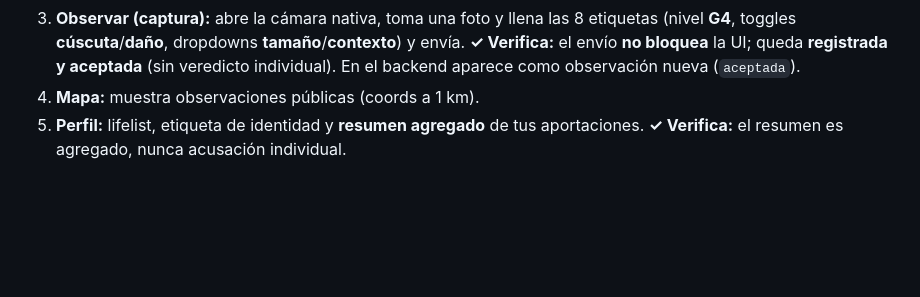
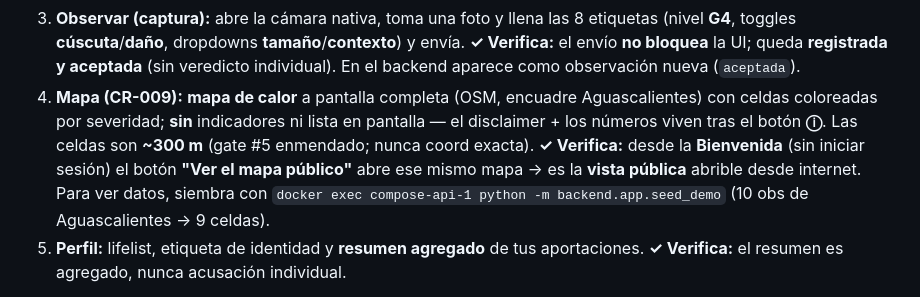
Before and after one commit to ovelazquezj/mezquites, a Markdown page: QUICKSTART.md, the part around the change. Rendered like a GitHub page; blank space fills up the shorter version.

```diff
--- a/QUICKSTART.md
+++ b/QUICKSTART.md
@@ -308,7 +308,12 @@ en serif (Fraunces) y la **paleta oficial Mezquite** (navy/dorado/verde).
    (nivel **G4**, toggles **cúscuta**/**daño**, dropdowns **tamaño**/**contexto**) y envía.
    **✓ Verifica:** el envío **no bloquea** la UI; queda **registrada y aceptada** (sin veredicto
    individual). En el backend aparece como observación nueva (`aceptada`).
-4. **Mapa:** muestra observaciones públicas (coords a 1 km).
+4. **Mapa (CR-009):** **mapa de calor** a pantalla completa (OSM, encuadre Aguascalientes) con celdas
+   coloreadas por severidad; **sin** indicadores ni lista en pantalla — el disclaimer + los números
+   viven tras el botón **ⓘ**. Las celdas son **~300 m** (gate #5 enmendado; nunca coord exacta).
+   **✓ Verifica:** desde la **Bienvenida** (sin iniciar sesión) el botón **"Ver el mapa público"** abre
+   ese mismo mapa → es la **vista pública** abrible desde internet. Para ver datos, siembra con
+   `docker exec compose-api-1 python -m backend.app.seed_demo` (10 obs de Aguascalientes → 9 celdas).
 5. **Perfil:** lifelist, etiqueta de identidad y **resumen agregado** de tus aportaciones.
    **✓ Verifica:** el resumen es agregado, nunca acusación individual.
 
```
Also changed, not shown: TRACEABILITY.md (+21 -0 lines), docs/change-requests/README.md (+1 -0 lines).
